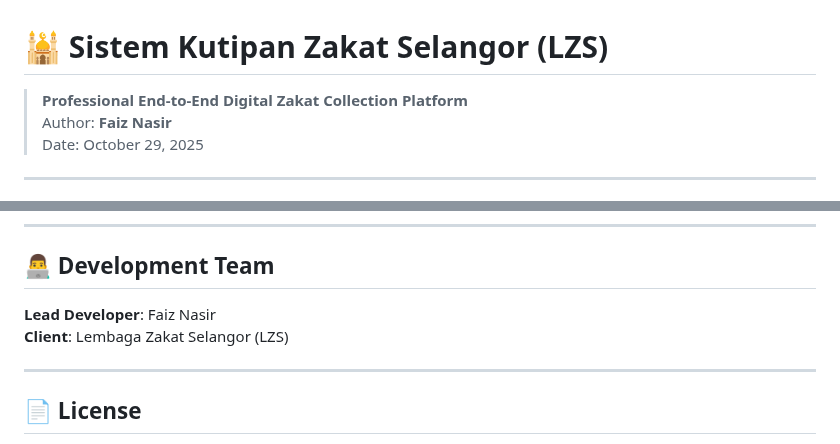
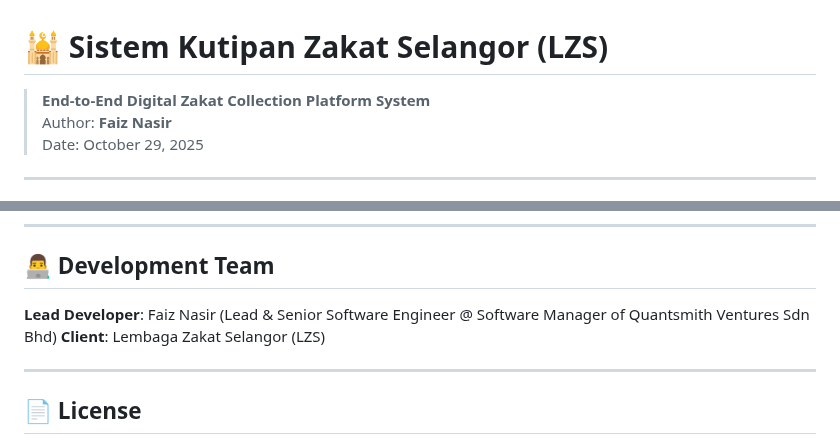
Before and after one commit to FaizGusion00/lzs-ezakat, a Markdown page: README.md, 2 parts joined by grey strips. GitHub-like rendering.

Commit message:
Revise README for clarity and detail
Updated project description and lead developer details.

```diff
--- a/README.md
+++ b/README.md
@@ -1,6 +1,6 @@
 # 🕌 Sistem Kutipan Zakat Selangor (LZS)
 
-> **Professional End-to-End Digital Zakat Collection Platform**
+> **End-to-End Digital Zakat Collection Platform System**
 > Author: **Faiz Nasir**
 > Date: October 29, 2025
 
@@ -173,7 +173,7 @@ npm run dev
 
 ## 👨‍💻 Development Team
 
-**Lead Developer**: Faiz Nasir
+**Lead Developer**: Faiz Nasir (Lead & Senior Software Engineer @ Software Manager of Quantsmith Ventures Sdn Bhd)
 **Client**: Lembaga Zakat Selangor (LZS)
 
 ---
```
